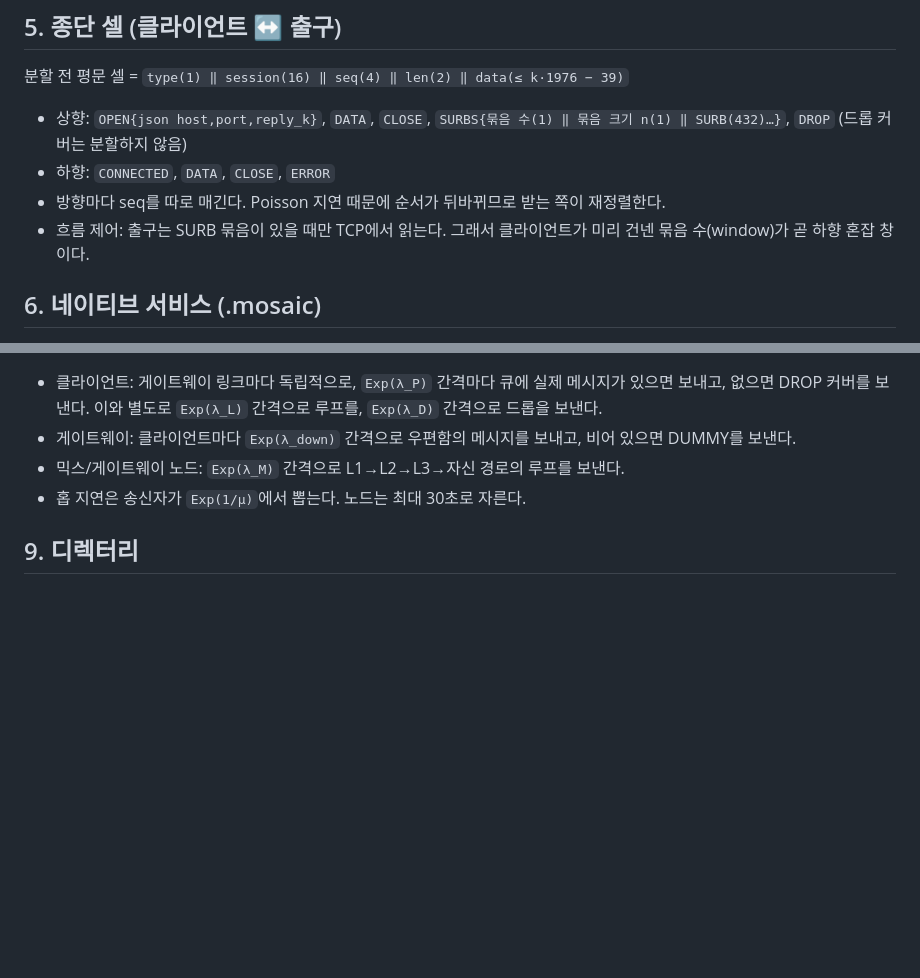
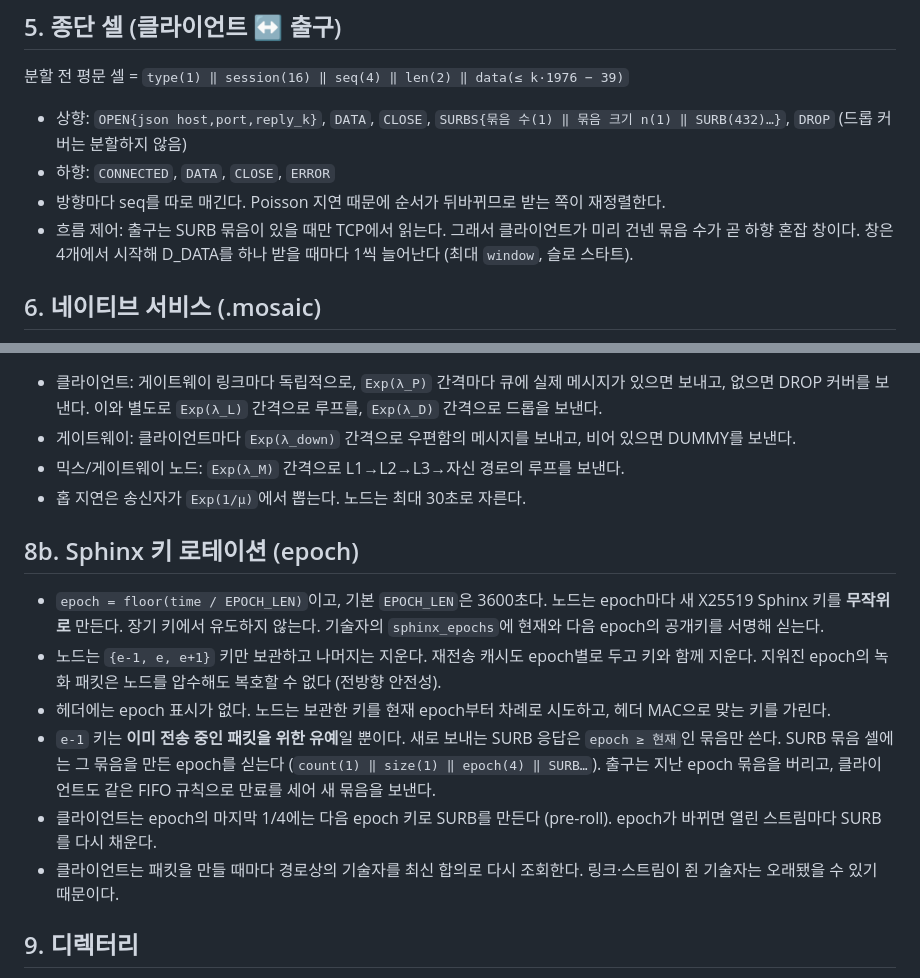
Before and after one commit to ljw097/MOSAIC, a Markdown page: docs/PROTOCOL.md, 2 parts joined by grey strips. Drawn GitHub-style; blank space fills up the shorter version.

```diff
--- a/docs/PROTOCOL.md
+++ b/docs/PROTOCOL.md
@@ -90,8 +90,8 @@ FRAGMENT (Sphinx 본문, ≤2032B) = 0xF5 ‖ msg_id(16) ‖ idx(1) ‖ k(1) ‖
 - 상향: `OPEN{json host,port,reply_k}`, `DATA`, `CLOSE`, `SURBS{묶음 수(1) ‖ 묶음 크기 n(1) ‖ SURB(432)…}`, `DROP` (드롭 커버는 분할하지 않음)
 - 하향: `CONNECTED`, `DATA`, `CLOSE`, `ERROR`
 - 방향마다 seq를 따로 매긴다. Poisson 지연 때문에 순서가 뒤바뀌므로 받는 쪽이 재정렬한다.
-- 흐름 제어: 출구는 SURB 묶음이 있을 때만 TCP에서 읽는다. 그래서 클라이언트가 미리 건넨 묶음 수(window)가
-  곧 하향 혼잡 창이다.
+- 흐름 제어: 출구는 SURB 묶음이 있을 때만 TCP에서 읽는다. 그래서 클라이언트가 미리 건넨 묶음 수가 곧 하향 혼잡 창이다.
+  창은 4개에서 시작해 D_DATA를 하나 받을 때마다 1씩 늘어난다 (최대 `window`, 슬로 스타트).
 
 ## 6. 네이티브 서비스 (.mosaic)
 
@@ -141,6 +141,19 @@ HTTP 하위 리소스는 차단한다. `.mosaic`과 등록된 다중 입구 엔
 - 믹스/게이트웨이 노드: `Exp(λ_M)` 간격으로 L1→L2→L3→자신 경로의 루프를 보낸다.
 - 홉 지연은 송신자가 `Exp(1/μ)`에서 뽑는다. 노드는 최대 30초로 자른다.
 
+## 8b. Sphinx 키 로테이션 (epoch)
+
+- `epoch = floor(time / EPOCH_LEN)`이고, 기본 `EPOCH_LEN`은 3600초다. 노드는 epoch마다 새 X25519 Sphinx 키를 **무작위로** 만든다.
+  장기 키에서 유도하지 않는다. 기술자의 `sphinx_epochs`에 현재와 다음 epoch의 공개키를 서명해 싣는다.
+- 노드는 `{e-1, e, e+1}` 키만 보관하고 나머지는 지운다. 재전송 캐시도 epoch별로 두고 키와 함께 지운다.
+  지워진 epoch의 녹화 패킷은 노드를 압수해도 복호할 수 없다 (전방향 안전성).
+- 헤더에는 epoch 표시가 없다. 노드는 보관한 키를 현재 epoch부터 차례로 시도하고, 헤더 MAC으로 맞는 키를 가린다.
+- `e-1` 키는 **이미 전송 중인 패킷을 위한 유예**일 뿐이다. 새로 보내는 SURB 응답은 `epoch ≥ 현재`인 묶음만 쓴다.
+  SURB 묶음 셀에는 그 묶음을 만든 epoch를 싣는다 (`count(1) ‖ size(1) ‖ epoch(4) ‖ SURB…`).
+  출구는 지난 epoch 묶음을 버리고, 클라이언트도 같은 FIFO 규칙으로 만료를 세어 새 묶음을 보낸다.
+- 클라이언트는 epoch의 마지막 1/4에는 다음 epoch 키로 SURB를 만든다 (pre-roll). epoch가 바뀌면 열린 스트림마다 SURB를 다시 채운다.
+- 클라이언트는 패킷을 만들 때마다 경로상의 기술자를 최신 합의로 다시 조회한다. 링크·스트림이 쥔 기술자는 오래됐을 수 있기 때문이다.
+
 ## 9. 디렉터리
 
 - 기술자: `{node_id = H(identity_pk)[:16], role, host, port, identity/sphinx/link/mlkem 공개키,
```
Also changed, not shown: README.md (+16 -0 lines), docs/THREAT_MODEL.md (+4 -3 lines), docs/browser.png, 12 other files.
